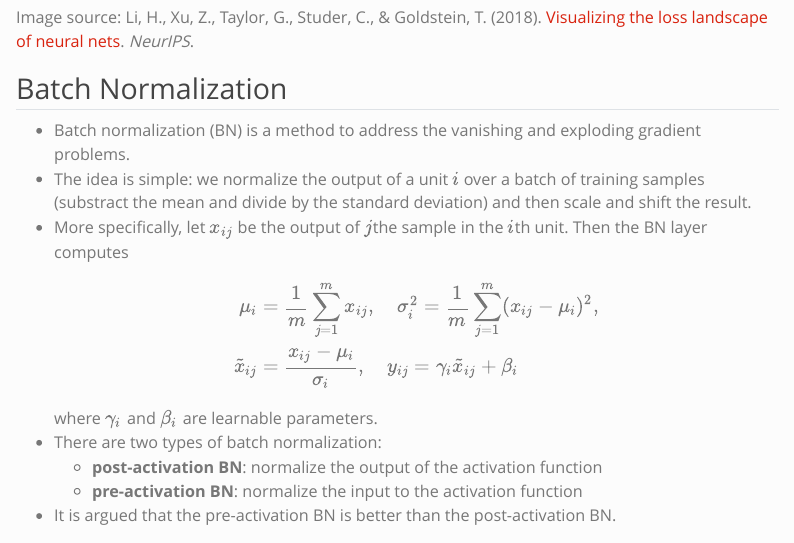
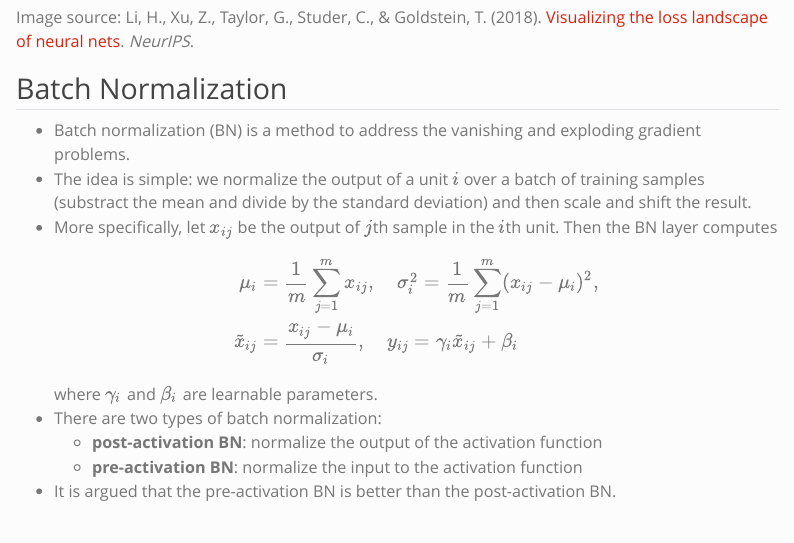
Before and after one commit to chun-hao/stat-5011, a Quarto document (slides/05-optimization.qmd): the page in a window 1100 px wide, from 6920 px down. Rendered offline with R 4.5, knitr and Pandoc in place of Quarto, with nearby package versions; menus at the side of the page are left out.

Commit message:
fix typo

```diff
--- a/slides/05-optimization.qmd
+++ b/slides/05-optimization.qmd
@@ -224,7 +224,7 @@ Image source: Li, H., Xu, Z., Taylor, G., Studer, C., & Goldstein, T. (2018). [V
 
 -   Batch normalization (BN) is a method to address the vanishing and exploding gradient problems.
 -   The idea is simple: we normalize the output of a unit $i$ over a batch of training samples (substract the mean and divide by the standard deviation) and then scale and shift the result.
--   More specifically, let $x_{ij}$ be the output of $j$the sample in the $i$th unit. Then the BN layer computes
+-   More specifically, let $x_{ij}$ be the output of $j$th sample in the $i$th unit. Then the BN layer computes
 \begin{align*}
 \mu_i & = \frac{1}{m}\sum_{j=1}^m x_{ij}, \quad \sigma_i^2 = \frac{1}{m}\sum_{j=1}^m (x_{ij} - \mu_i)^2, \\
 \tilde{x}_{ij} & = \frac{x_{ij} - \mu_i}{\sigma_i}, \quad y_{ij} = \gamma_i \tilde{x}_{ij} + \beta_i
```
Also changed, not shown: docs/search.json, 3 other files.
